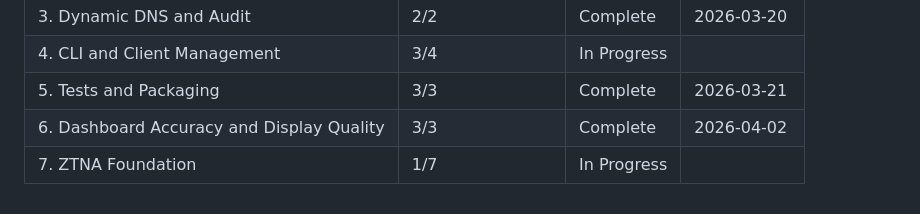
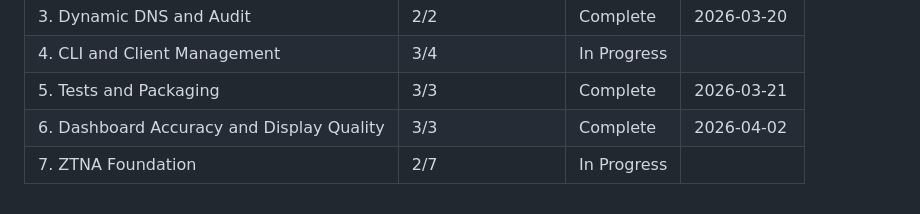
Before and after one commit to prashanth-7861/WireSeal, a Markdown page: .planning/ROADMAP.md, the part around the change. GitHub-like rendering.

```diff
--- a/.planning/ROADMAP.md
+++ b/.planning/ROADMAP.md
@@ -159,4 +159,4 @@ Phases execute in numeric order: 1 -> 2 -> 3 -> 4 -> 5 -> 6 -> 7
 | 4. CLI and Client Management | 3/4 | In Progress|  |
 | 5. Tests and Packaging | 3/3 | Complete    | 2026-03-21 |
 | 6. Dashboard Accuracy and Display Quality | 3/3 | Complete    | 2026-04-02 |
-| 7. ZTNA Foundation | 1/7 | In Progress | |
+| 7. ZTNA Foundation | 2/7 | In Progress|  |
```
Also changed, not shown: .planning/STATE.md (+7 -3 lines), 1 other file.
